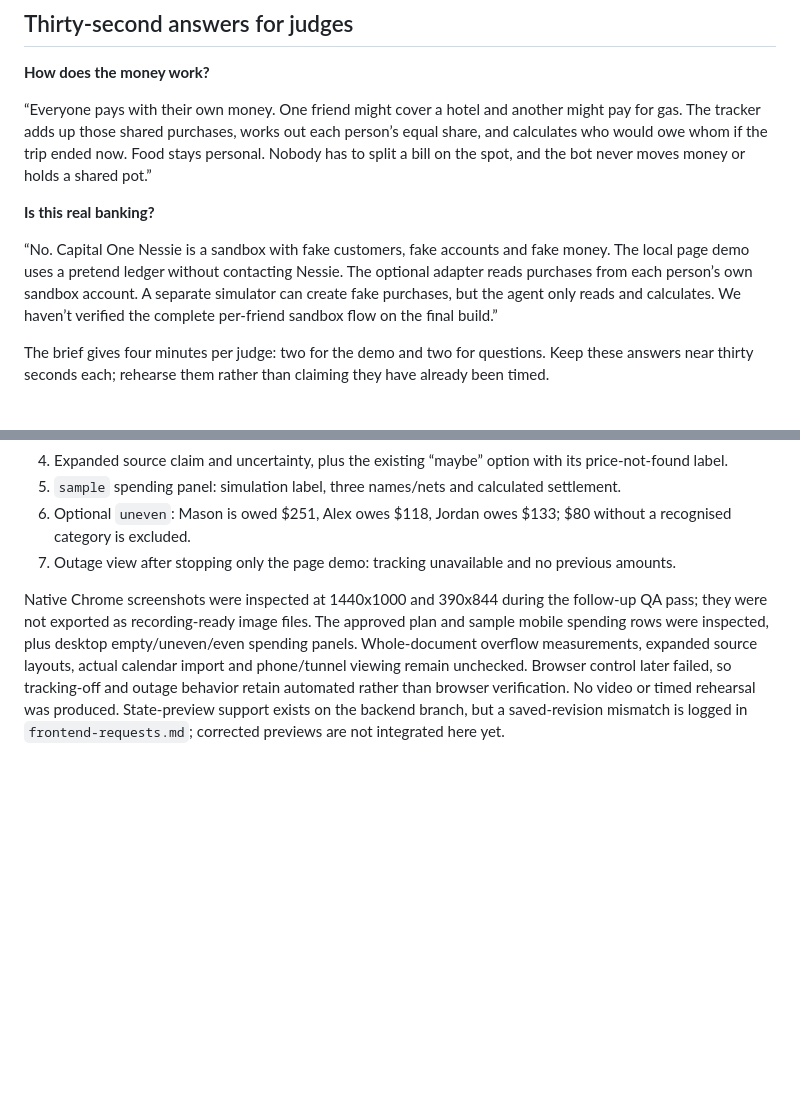
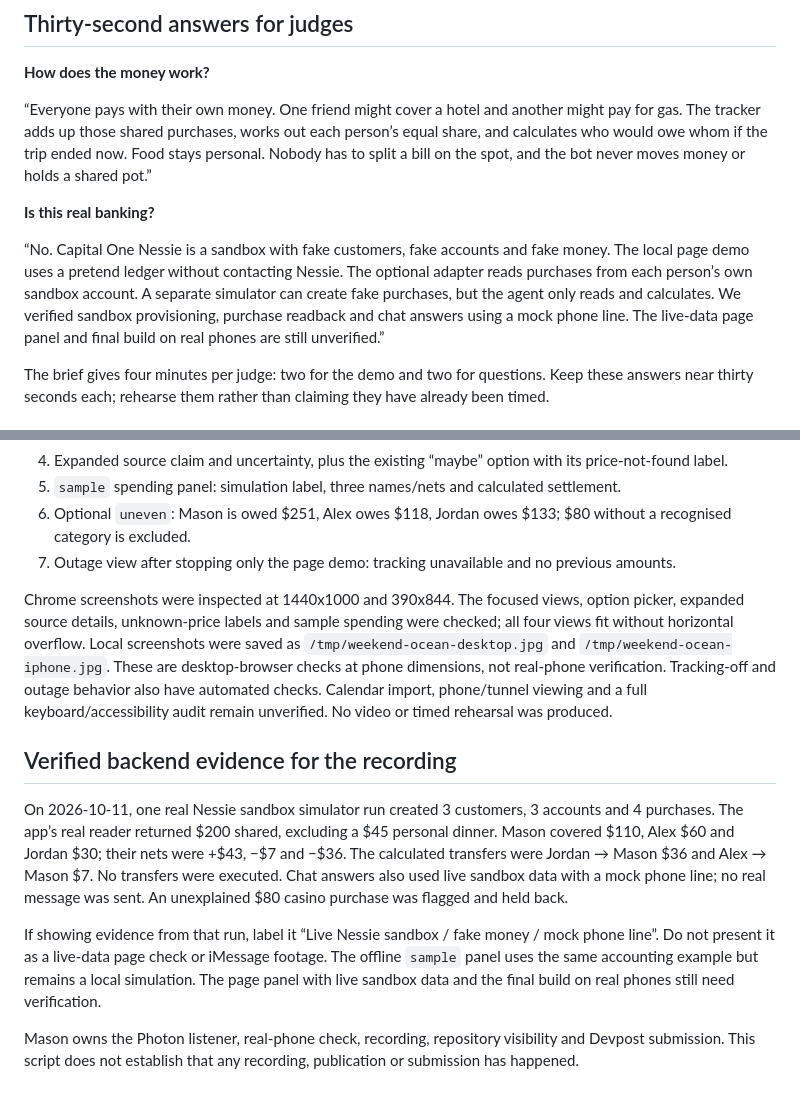
Before and after one commit to j3ffreyl1u/HackNC-2026, a Markdown page: docs/demo-script.md, 2 parts joined by grey strips. Drawn GitHub-style; blank space fills up the shorter version.

```diff
--- a/docs/demo-script.md
+++ b/docs/demo-script.md
@@ -38,7 +49,7 @@ Read the narration once with a stopwatch and trim pauses to stay below two minut
 
 **Is this real banking?**
 
-“No. Capital One Nessie is a sandbox with fake customers, fake accounts and fake money. The local page demo uses a pretend ledger without contacting Nessie. The optional adapter reads purchases from each person’s own sandbox account. A separate simulator can create fake purchases, but the agent only reads and calculates. We haven’t verified the complete per-friend sandbox flow on the final build.”
+“No. Capital One Nessie is a sandbox with fake customers, fake accounts and fake money. The local page demo uses a pretend ledger without contacting Nessie. The optional adapter reads purchases from each person’s own sandbox account. A separate simulator can create fake purchases, but the agent only reads and calculates. We verified sandbox provisioning, purchase readback and chat answers using a mock phone line. The live-data page panel and final build on real phones are still unverified.”
 
 The brief gives four minutes per judge: two for the demo and two for questions. Keep these answers near thirty seconds each; rehearse them rather than claiming they have already been timed.
 
@@ -52,4 +63,12 @@ The brief gives four minutes per judge: two for the demo and two for questions.
 6. Optional `uneven`: Mason is owed $251, Alex owes $118, Jordan owes $133; $80 without a recognised category is excluded.
 7. Outage view after stopping only the page demo: tracking unavailable and no previous amounts.
 
-Native Chrome screenshots were inspected at 1440x1000 and 390x844 during the follow-up QA pass; they were not exported as recording-ready image files. The approved plan and sample mobile spending rows were inspected, plus desktop empty/uneven/even spending panels. Whole-document overflow measurements, expanded source layouts, actual calendar import and phone/tunnel viewing remain unchecked. Browser control later failed, so tracking-off and outage behavior retain automated rather than browser verification. No video or timed rehearsal was produced. State-preview support exists on the backend branch, but a saved-revision mismatch is logged in `frontend-requests.md`; corrected previews are not integrated here yet.
+Chrome screenshots were inspected at 1440x1000 and 390x844. The focused views, option picker, expanded source details, unknown-price labels and sample spending were checked; all four views fit without horizontal overflow. Local screenshots were saved as `/tmp/weekend-ocean-desktop.jpg` and `/tmp/weekend-ocean-iphone.jpg`. These are desktop-browser checks at phone dimensions, not real-phone verification. Tracking-off and outage behavior also have automated checks. Calendar import, phone/tunnel viewing and a full keyboard/accessibility audit remain unverified. No video or timed rehearsal was produced.
+
+## Verified backend evidence for the recording
+
+On 2026-10-11, one real Nessie sandbox simulator run created 3 customers, 3 accounts and 4 purchases. The app’s real reader returned $200 shared, excluding a $45 personal dinner. Mason covered $110, Alex $60 and Jordan $30; their nets were +$43, −$7 and −$36. The calculated transfers were Jordan → Mason $36 and Alex → Mason $7. No transfers were executed. Chat answers also used live sandbox data with a mock phone line; no real message was sent. An unexplained $80 casino purchase was flagged and held back.
+
+If showing evidence from that run, label it “Live Nessie sandbox / fake money / mock phone line”. Do not present it as a live-data page check or iMessage footage. The offline `sample` panel uses the same accounting example but remains a local simulation. The page panel with live sandbox data and the final build on real phones still need verification.
+
+Mason owns the Photon listener, real-phone check, recording, repository visibility and Devpost submission. This script does not establish that any recording, publication or submission has happened.
```
Also changed, not shown: other parts of docs/demo-script.md (+16 -5 lines), docs/devpost-draft.md (+9 -7 lines).
